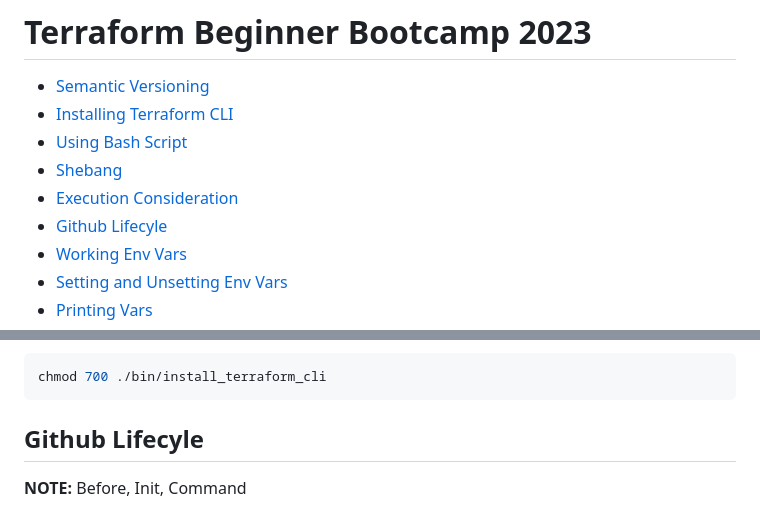
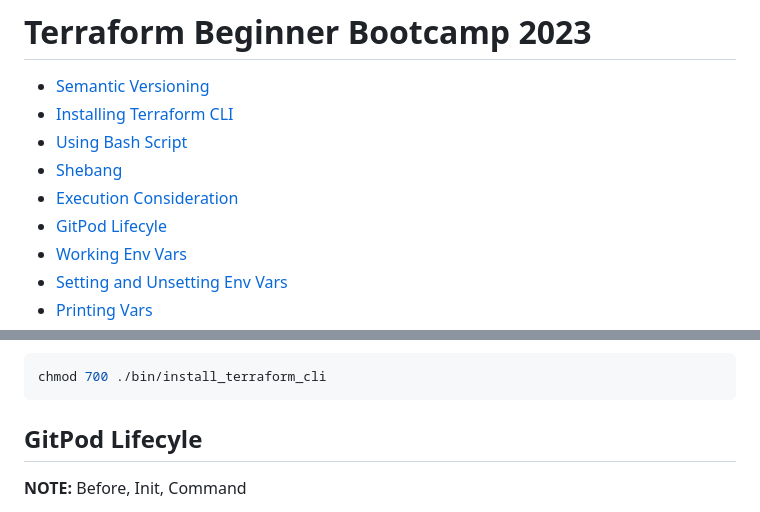
Before and after one commit to jtex-13/terraform-beginner-bootcamp-2023, a Markdown page: journal/week0.md, 2 parts joined by grey strips. Drawn GitHub-style.

````diff
--- a/journal/week0.md
+++ b/journal/week0.md
@@ -5,7 +5,7 @@
   * [Using Bash Script](#using-bash-script)
   * [Shebang](#shebang)
   * [Execution Consideration](#execution-consideration)
-  * [Github Lifecyle](#github-lifecyle)
+  * [GitPod Lifecyle](#gitpod-lifecyle)
   * [Working Env Vars](#working-env-vars)
   * [Setting and Unsetting Env Vars](#setting-and-unsetting-env-vars)
   * [Printing Vars](#printing-vars)
@@ -90,7 +90,7 @@ e.g.
   chmod 700 ./bin/install_terraform_cli
   ```
 
-## Github Lifecyle
+## GitPod Lifecyle
 
 **NOTE:** Before, Init, Command
 
````
